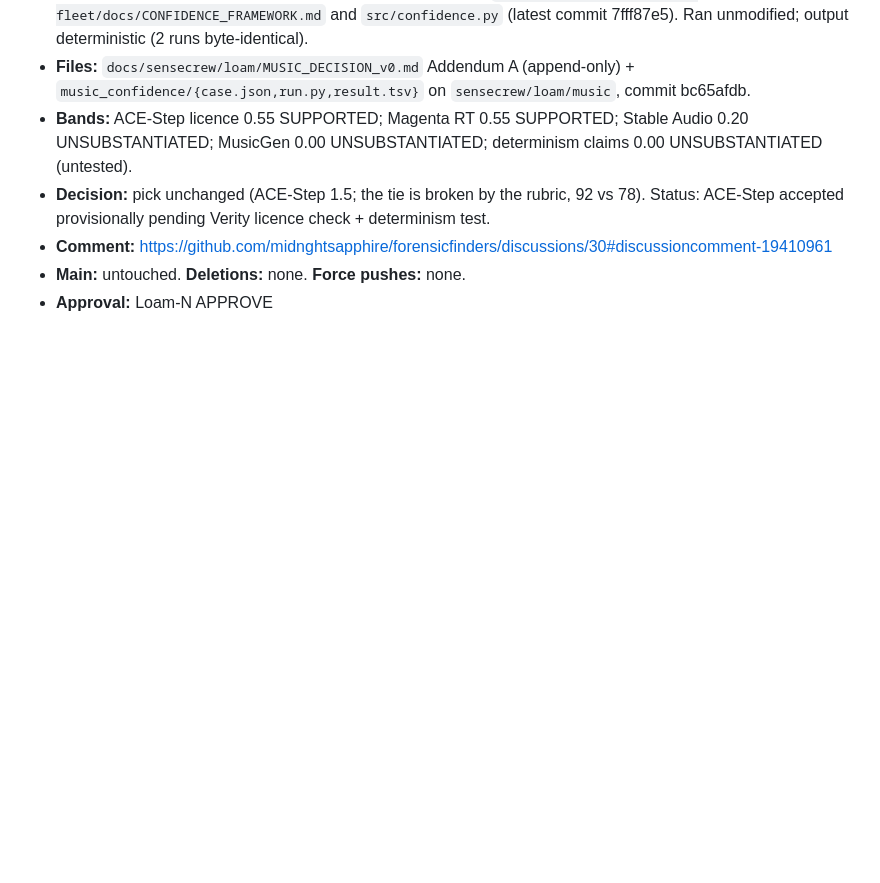
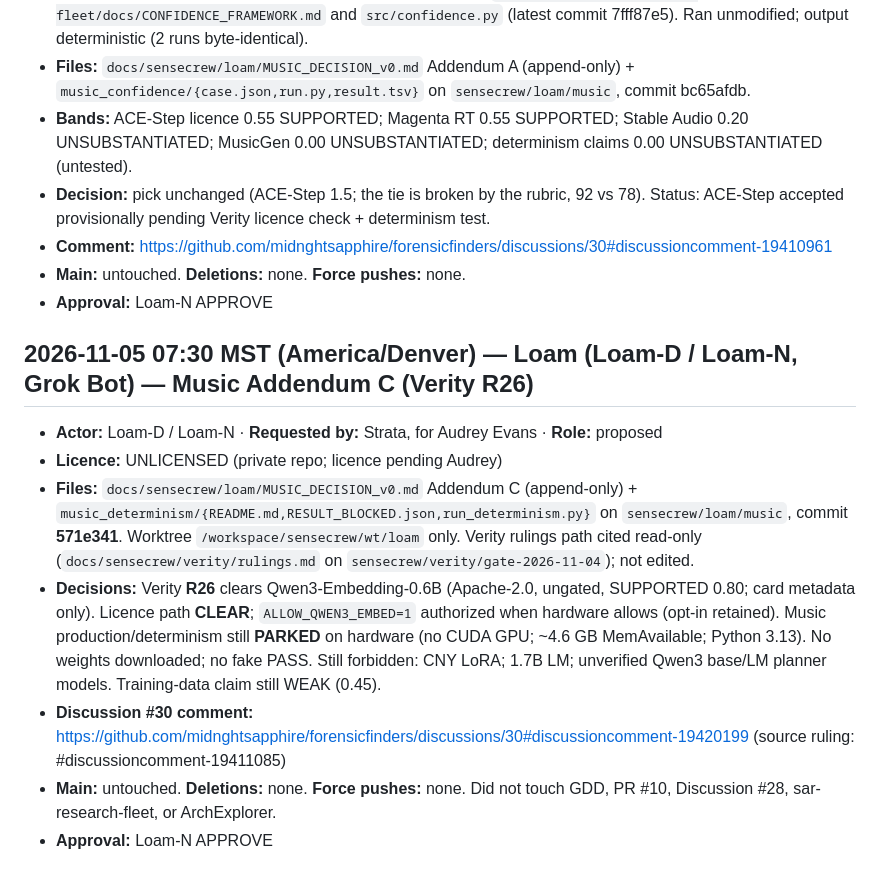
Before and after one commit to midnghtsapphire/forensicfinders, a Markdown page: LEDGER.md, the part around the change. Drawn GitHub-style; blank space fills up the shorter version.

Commit message:
LEDGER: append Loam music Addendum C (Verity R26 Qwen3-Embedding clear; hardware PARKED)

```diff
--- a/LEDGER.md
+++ b/LEDGER.md
@@ -305,3 +305,13 @@
 - **Comment:** https://github.com/midnghtsapphire/forensicfinders/discussions/30#discussioncomment-19410961
 - **Main:** untouched. **Deletions:** none. **Force pushes:** none.
 - **Approval:** Loam-N APPROVE
+
+## 2026-11-05 07:30 MST (America/Denver) — Loam (Loam-D / Loam-N, Grok Bot) — Music Addendum C (Verity R26)
+
+- **Actor:** Loam-D / Loam-N · **Requested by:** Strata, for Audrey Evans · **Role:** proposed
+- **Licence:** UNLICENSED (private repo; licence pending Audrey)
+- **Files:** `docs/sensecrew/loam/MUSIC_DECISION_v0.md` Addendum C (append-only) + `music_determinism/{README.md,RESULT_BLOCKED.json,run_determinism.py}` on `sensecrew/loam/music`, commit **571e341**. Worktree `/workspace/sensecrew/wt/loam` only. Verity rulings path cited read-only (`docs/sensecrew/verity/rulings.md` on `sensecrew/verity/gate-2026-11-04`); not edited.
+- **Decisions:** Verity **R26** clears Qwen3-Embedding-0.6B (Apache-2.0, ungated, SUPPORTED 0.80; card metadata only). Licence path **CLEAR**; `ALLOW_QWEN3_EMBED=1` authorized when hardware allows (opt-in retained). Music production/determinism still **PARKED** on hardware (no CUDA GPU; ~4.6 GB MemAvailable; Python 3.13). No weights downloaded; no fake PASS. Still forbidden: CNY LoRA; 1.7B LM; unverified Qwen3 base/LM planner models. Training-data claim still WEAK (0.45).
+- **Discussion #30 comment:** https://github.com/midnghtsapphire/forensicfinders/discussions/30#discussioncomment-19420199 (source ruling: #discussioncomment-19411085)
+- **Main:** untouched. **Deletions:** none. **Force pushes:** none. Did not touch GDD, PR #10, Discussion #28, sar-research-fleet, or ArchExplorer.
+- **Approval:** Loam-N APPROVE
```
